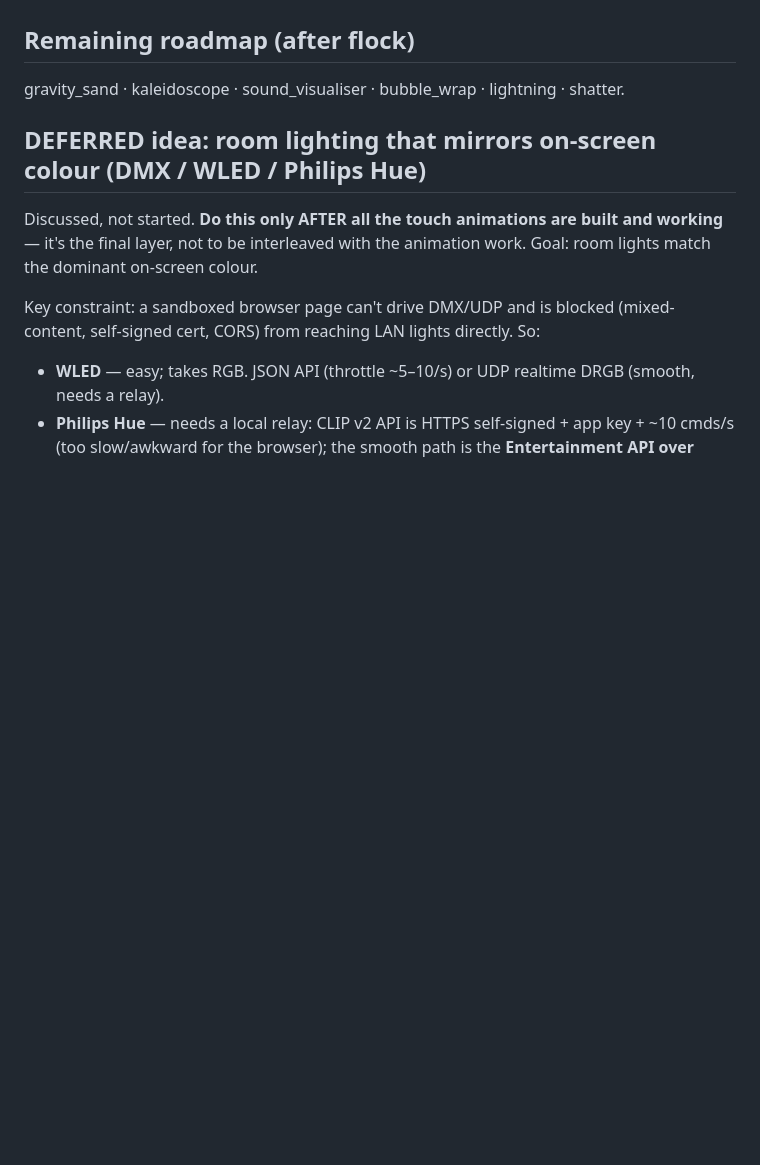
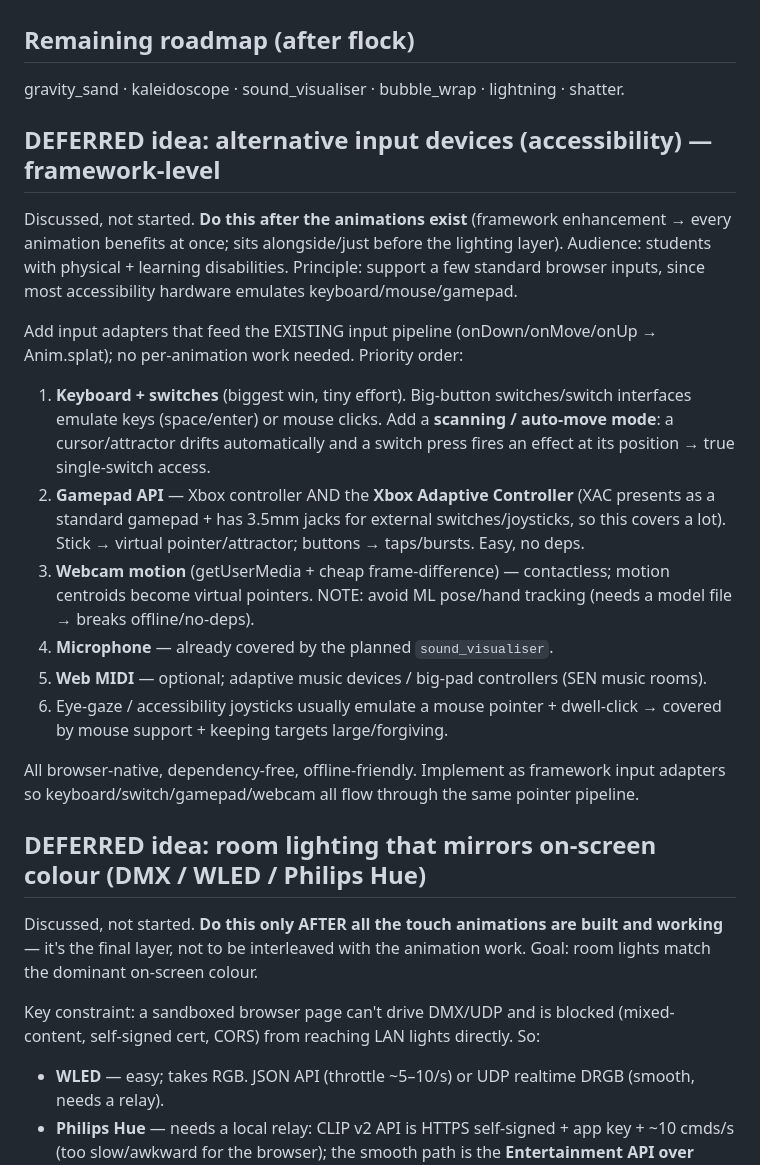
Before and after one commit to Magnatronic/touch, a Markdown page: NEXT_SESSION.md, the part around the change. Drawn GitHub-style; blank space fills up the shorter version.

Commit message:
Defer accessibility input devices as a framework feature
Record plan: keyboard/switches (+ scanning mode), Gamepad/Xbox Adaptive Controller,
webcam motion, mic, MIDI — all browser-native adapters into the existing pointer
pipeline, to add after the animations exist.

Co-Authored-By: Claude Opus 4.8 <noreply@anthropic.com>

```diff
--- a/NEXT_SESSION.md
+++ b/NEXT_SESSION.md
@@ -66,6 +66,30 @@ there. Do it in `template.html`, keep backward-compatible (fluid has only slider
 ## Remaining roadmap (after flock)
 gravity_sand · kaleidoscope · sound_visualiser · bubble_wrap · lightning · shatter.
 
+## DEFERRED idea: alternative input devices (accessibility) — framework-level
+Discussed, not started. **Do this after the animations exist** (framework enhancement → every
+animation benefits at once; sits alongside/just before the lighting layer). Audience: students with
+physical + learning disabilities. Principle: support a few standard browser inputs, since most
+accessibility hardware emulates keyboard/mouse/gamepad.
+
+Add input adapters that feed the EXISTING input pipeline (onDown/onMove/onUp → Anim.splat); no
+per-animation work needed. Priority order:
+1. **Keyboard + switches** (biggest win, tiny effort). Big-button switches/switch interfaces emulate
+   keys (space/enter) or mouse clicks. Add a **scanning / auto-move mode**: a cursor/attractor drifts
+   automatically and a switch press fires an effect at its position → true single-switch access.
+2. **Gamepad API** — Xbox controller AND the **Xbox Adaptive Controller** (XAC presents as a standard
+   gamepad + has 3.5mm jacks for external switches/joysticks, so this covers a lot). Stick → virtual
+   pointer/attractor; buttons → taps/bursts. Easy, no deps.
+3. **Webcam motion** (getUserMedia + cheap frame-difference) — contactless; motion centroids become
+   virtual pointers. NOTE: avoid ML pose/hand tracking (needs a model file → breaks offline/no-deps).
+4. **Microphone** — already covered by the planned `sound_visualiser`.
+5. **Web MIDI** — optional; adaptive music devices / big-pad controllers (SEN music rooms).
+6. Eye-gaze / accessibility joysticks usually emulate a mouse pointer + dwell-click → covered by mouse
+   support + keeping targets large/forgiving.
+
+All browser-native, dependency-free, offline-friendly. Implement as framework input adapters so
+keyboard/switch/gamepad/webcam all flow through the same pointer pipeline.
+
 ## DEFERRED idea: room lighting that mirrors on-screen colour (DMX / WLED / Philips Hue)
 Discussed, not started. **Do this only AFTER all the touch animations are built and working** —
 it's the final layer, not to be interleaved with the animation work. Goal: room lights match the
```
